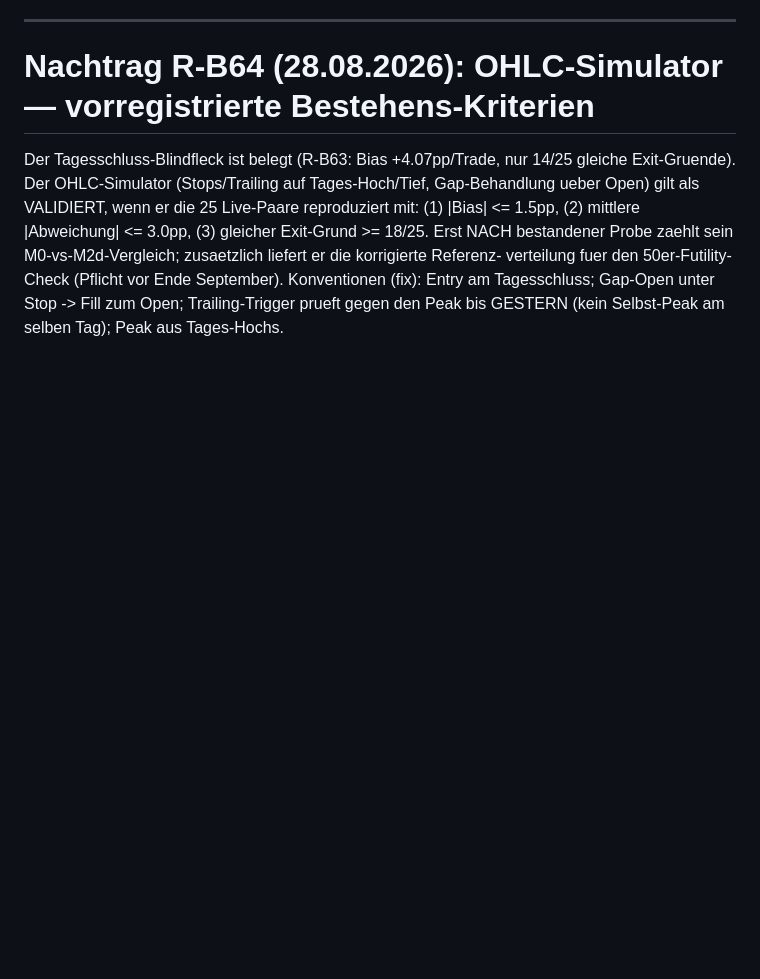
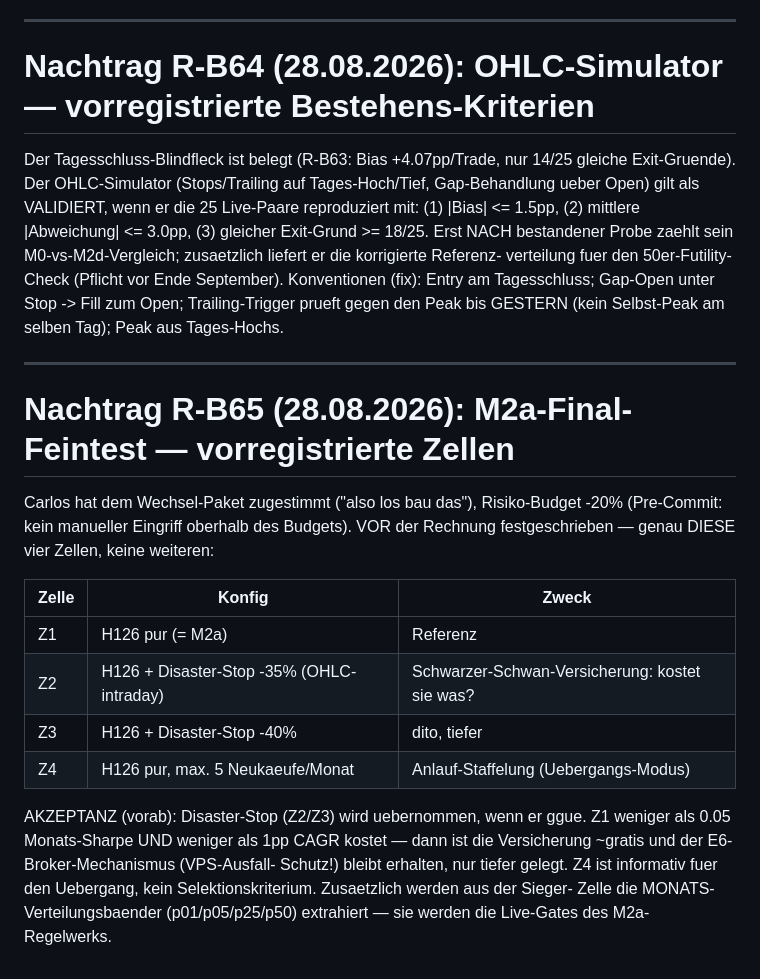
Before and after one commit to carlosbaumann754-svg/investpilot, a Markdown page: docs/MOTOR_KANDIDATEN_TEST_PROTOKOLL.md, the part around the change. Rendered like a GitHub page; blank space fills up the shorter version.

Commit message:
R-B65: M2a-Feintest-Zellen vorregistriert
Co-Authored-By: Claude Fable 5 <noreply@anthropic.com>

```diff
--- a/docs/MOTOR_KANDIDATEN_TEST_PROTOKOLL.md
+++ b/docs/MOTOR_KANDIDATEN_TEST_PROTOKOLL.md
@@ -55,3 +55,26 @@ verteilung fuer den 50er-Futility-Check (Pflicht vor Ende September).
 Konventionen (fix): Entry am Tagesschluss; Gap-Open unter Stop -> Fill zum
 Open; Trailing-Trigger prueft gegen den Peak bis GESTERN (kein Selbst-Peak
 am selben Tag); Peak aus Tages-Hochs.
+
+---
+
+# Nachtrag R-B65 (28.08.2026): M2a-Final-Feintest — vorregistrierte Zellen
+
+Carlos hat dem Wechsel-Paket zugestimmt ("also los bau das"), Risiko-Budget
+-20% (Pre-Commit: kein manueller Eingriff oberhalb des Budgets). VOR der
+Rechnung festgeschrieben — genau DIESE vier Zellen, keine weiteren:
+
+| Zelle | Konfig | Zweck |
+|---|---|---|
+| Z1 | H126 pur (= M2a) | Referenz |
+| Z2 | H126 + Disaster-Stop -35% (OHLC-intraday) | Schwarzer-Schwan-Versicherung: kostet sie was? |
+| Z3 | H126 + Disaster-Stop -40% | dito, tiefer |
+| Z4 | H126 pur, max. 5 Neukaeufe/Monat | Anlauf-Staffelung (Uebergangs-Modus) |
+
+AKZEPTANZ (vorab): Disaster-Stop (Z2/Z3) wird uebernommen, wenn er ggue.
+Z1 weniger als 0.05 Monats-Sharpe UND weniger als 1pp CAGR kostet — dann
+ist die Versicherung ~gratis und der E6-Broker-Mechanismus (VPS-Ausfall-
+Schutz!) bleibt erhalten, nur tiefer gelegt. Z4 ist informativ fuer den
+Uebergang, kein Selektionskriterium. Zusaetzlich werden aus der Sieger-
+Zelle die MONATS-Verteilungsbaender (p01/p05/p25/p50) extrahiert — sie
+werden die Live-Gates des M2a-Regelwerks.
```
